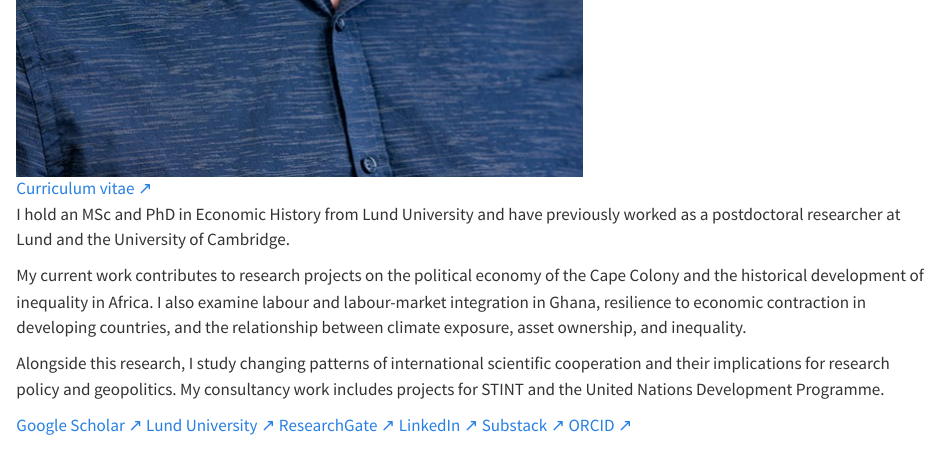
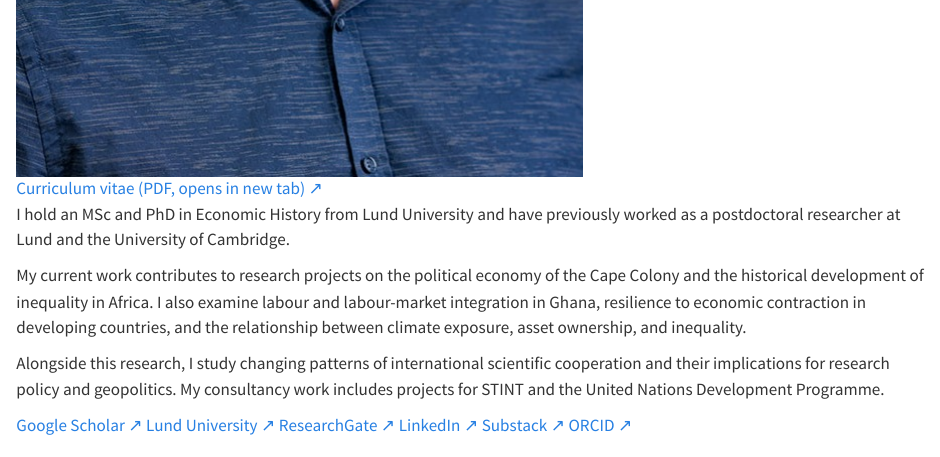
Before and after one commit to igbaccin/personal_website, a Quarto document (about.qmd): the page in a window 1100 px wide, from 710 px down. Rendered offline with R 4.5, knitr and Pandoc in place of Quarto, with nearby package versions.

Commit message:
Improve website accessibility

```diff
--- a/_quarto.yml
+++ b/_quarto.yml
@@ -41,7 +41,7 @@ website:
       - href: about.qmd
         text: About
       - href: files/igor-b-martins-cv.pdf
-        text: CV ↗
+        text: CV (PDF, opens in new tab) ↗
         target: _blank
   page-footer:
     border: false
@@ -61,7 +61,9 @@ format:
     link-external-newwindow: false
     link-external-icon: false
     fig-responsive: true
-    include-before-body: includes/title-placeholder.html
+    include-before-body:
+      - includes/skip-link.html
+      - includes/title-placeholder.html
     include-after-body: includes/interactions.html
 
 execute:
--- a/about.qmd
+++ b/about.qmd
@@ -13,7 +13,7 @@ description: "Biography, affiliations, and contact details for Igor B. Martins,
 <section class="about-layout" aria-label="Biography">
   <div class="about-photo">
     <img class="portrait" src="images/me.jpg" width="563" height="793" alt="Portrait of Igor B. Martins.">
-    <div class="text-links"><a href="files/igor-b-martins-cv.pdf" target="_blank">Curriculum vitae <span aria-hidden="true">↗</span></a></div>
+    <div class="text-links"><a href="files/igor-b-martins-cv.pdf" target="_blank" rel="noopener">Curriculum vitae (PDF, opens in new tab) <span aria-hidden="true">↗</span></a></div>
   </div>
   <div class="about-copy">
     <p>I hold an MSc and PhD in Economic History from Lund University and have previously worked as a postdoctoral researcher at Lund and the University of Cambridge.</p>
--- a/styles.scss
+++ b/styles.scss
@@ -35,6 +35,8 @@ body { background: var(--paper); -webkit-font-smoothing: antialiased; }
 a { text-underline-offset: .3em; text-decoration-thickness: 1px; }
 a:hover { color: #fff; }
 a:focus-visible, summary:focus-visible, button:focus-visible { outline: 2px solid #d7dce0; outline-offset: 5px; }
+.skip-link { position: fixed; z-index: 1100; top: 12px; left: 12px; padding: 10px 14px; background: #eef1f3; color: #121619; font-weight: 600; text-decoration: none; transform: translateY(-160%); }
+.skip-link:focus { transform: translateY(0); outline: 3px solid #d7dce0; outline-offset: 3px; }
 p { color: var(--body); }
 img { max-width: 100%; }
 #quarto-content { display: block; min-height: 65vh; padding: 0; }
```
Also changed, not shown: index.qmd (+1 -1 lines), README.md, includes/skip-link.html (added).
